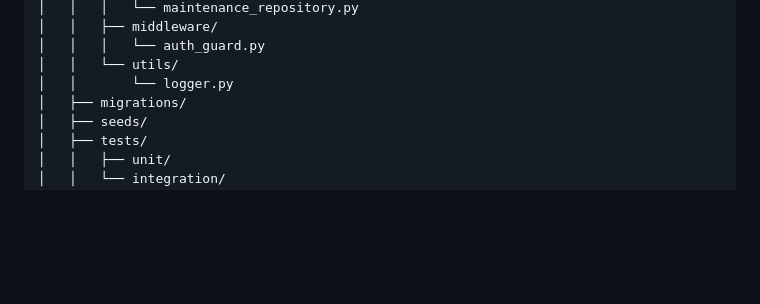
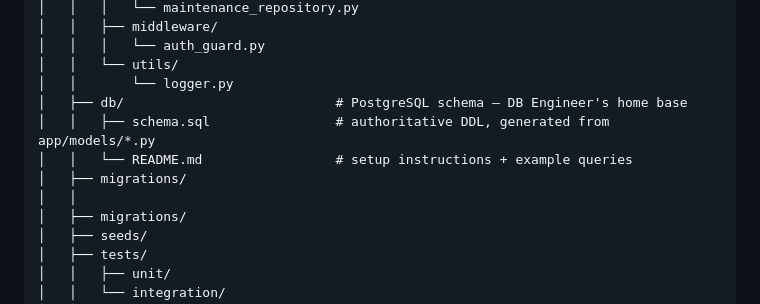
Before and after one commit to karabo17-x/Vehicle-Fleet-Management-System, a Markdown page: README.md, the part around the change. Rendered like a GitHub page; blank space fills up the shorter version.

Commit message:
chore: update project structure

```diff
--- a/README.md
+++ b/README.md
@@ -33,6 +33,11 @@ vfms/
 │   │   │   └── auth_guard.py
 │   │   └── utils/
 │   │       └── logger.py
+│   ├── db/                           # PostgreSQL schema — DB Engineer's home base
+│   │   ├── schema.sql                # authoritative DDL, generated from app/models/*.py
+│   │   └── README.md                 # setup instructions + example queries
+│   ├── migrations/
+│   │
 │   ├── migrations/
 │   ├── seeds/
 │   ├── tests/
```
